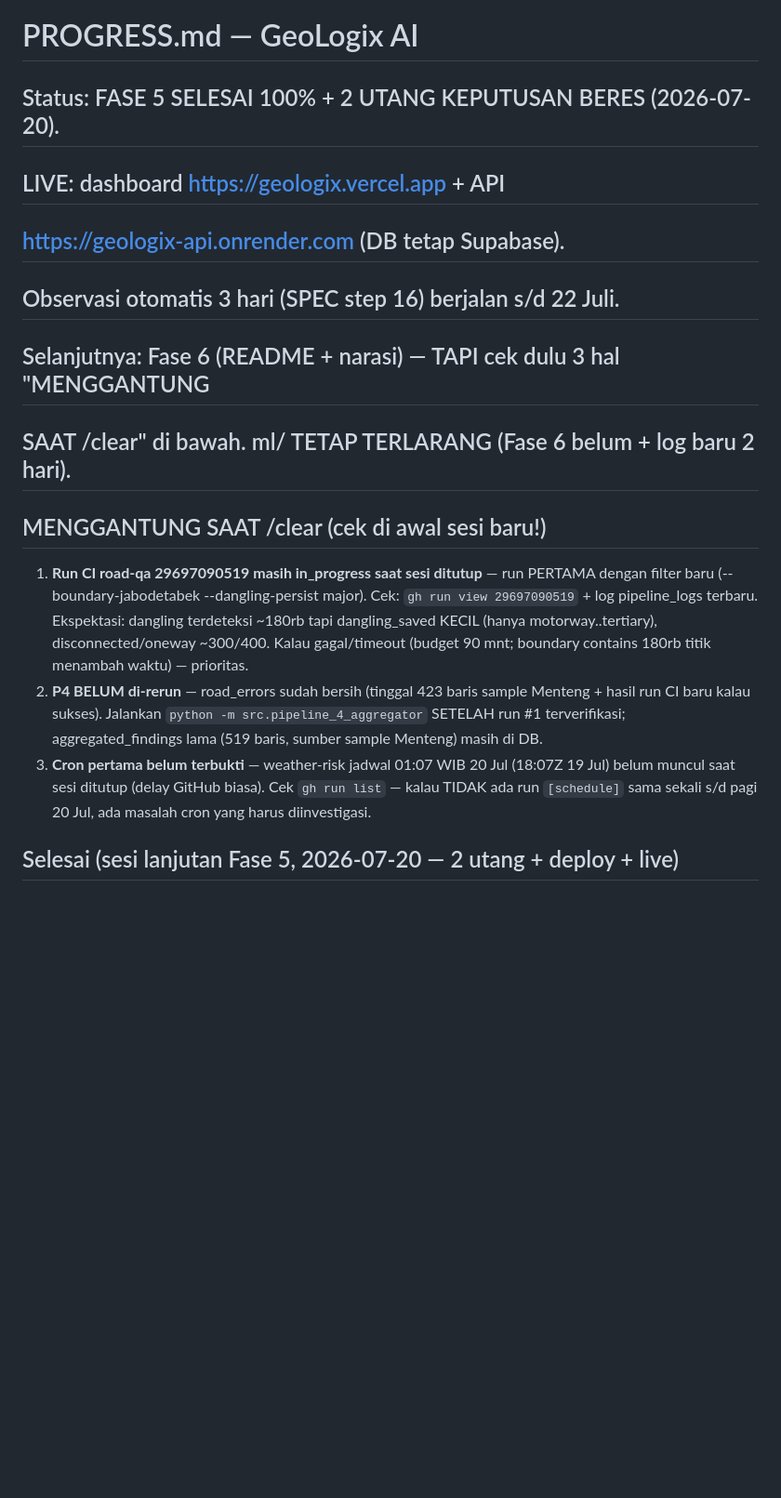
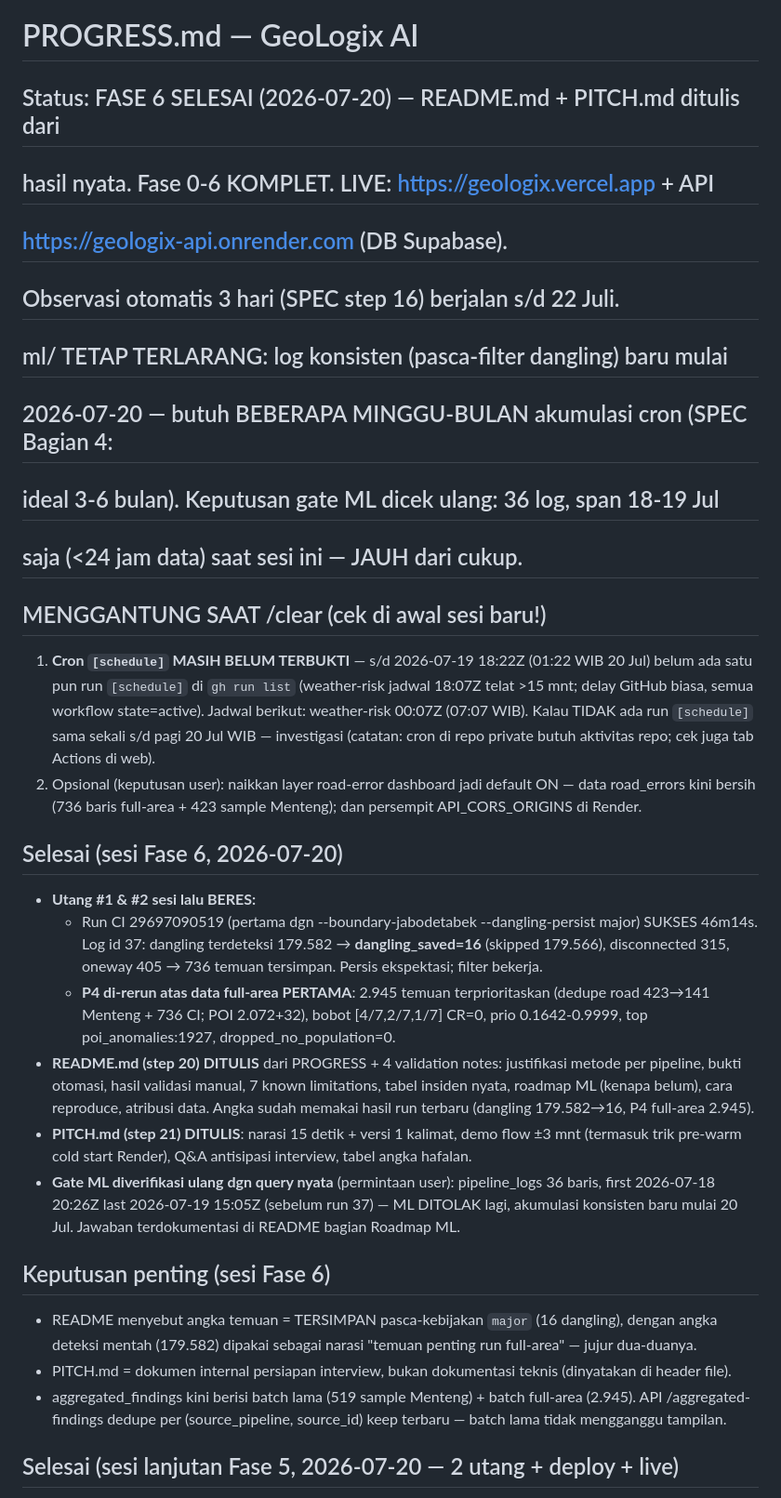
Before and after one commit to nandaisnanda/geologix, a Markdown page: PROGRESS.md, the part around the change. Shown at 93% size. GitHub-like rendering; blank space fills up the shorter version.

Commit message:
Fase 6 selesai: README metodologi + PITCH narasi interview; utang run CI & rerun P4 beres

```diff
--- a/PROGRESS.md
+++ b/PROGRESS.md
@@ -1,27 +1,58 @@
 # PROGRESS.md — GeoLogix AI
 
-## Status: FASE 5 SELESAI 100% + 2 UTANG KEPUTUSAN BERES (2026-07-20).
-## LIVE: dashboard https://geologix.vercel.app + API
-## https://geologix-api.onrender.com (DB tetap Supabase).
+## Status: FASE 6 SELESAI (2026-07-20) — README.md + PITCH.md ditulis dari
+## hasil nyata. Fase 0-6 KOMPLET. LIVE: https://geologix.vercel.app + API
+## https://geologix-api.onrender.com (DB Supabase).
 ## Observasi otomatis 3 hari (SPEC step 16) berjalan s/d 22 Juli.
-## Selanjutnya: Fase 6 (README + narasi) — TAPI cek dulu 3 hal "MENGGANTUNG
-## SAAT /clear" di bawah. ml/ TETAP TERLARANG (Fase 6 belum + log baru 2 hari).
+## ml/ TETAP TERLARANG: log konsisten (pasca-filter dangling) baru mulai
+## 2026-07-20 — butuh BEBERAPA MINGGU-BULAN akumulasi cron (SPEC Bagian 4:
+## ideal 3-6 bulan). Keputusan gate ML dicek ulang: 36 log, span 18-19 Jul
+## saja (<24 jam data) saat sesi ini — JAUH dari cukup.
 
 ## MENGGANTUNG SAAT /clear (cek di awal sesi baru!)
-1. **Run CI road-qa 29697090519 masih in_progress saat sesi ditutup** — run
-   PERTAMA dengan filter baru (--boundary-jabodetabek --dangling-persist
-   major). Cek: `gh run view 29697090519` + log pipeline_logs terbaru.
-   Ekspektasi: dangling terdeteksi ~180rb tapi dangling_saved KECIL (hanya
-   motorway..tertiary), disconnected/oneway ~300/400. Kalau gagal/timeout
-   (budget 90 mnt; boundary contains 180rb titik menambah waktu) — prioritas.
-2. **P4 BELUM di-rerun** — road_errors sudah bersih (tinggal 423 baris sample
-   Menteng + hasil run CI baru kalau sukses). Jalankan
-   `python -m src.pipeline_4_aggregator` SETELAH run #1 terverifikasi;
-   aggregated_findings lama (519 baris, sumber sample Menteng) masih di DB.
-3. **Cron pertama belum terbukti** — weather-risk jadwal 01:07 WIB 20 Jul
-   (18:07Z 19 Jul) belum muncul saat sesi ditutup (delay GitHub biasa).
-   Cek `gh run list` — kalau TIDAK ada run `[schedule]` sama sekali s/d
-   pagi 20 Jul, ada masalah cron yang harus diinvestigasi.
+1. **Cron `[schedule]` MASIH BELUM TERBUKTI** — s/d 2026-07-19 18:22Z
+   (01:22 WIB 20 Jul) belum ada satu pun run `[schedule]` di `gh run list`
+   (weather-risk jadwal 18:07Z telat >15 mnt; delay GitHub biasa, semua
+   workflow state=active). Jadwal berikut: weather-risk 00:07Z (07:07 WIB).
+   Kalau TIDAK ada run `[schedule]` sama sekali s/d pagi 20 Jul WIB —
+   investigasi (catatan: cron di repo private butuh aktivitas repo; cek juga
+   tab Actions di web).
+2. Opsional (keputusan user): naikkan layer road-error dashboard jadi
+   default ON — data road_errors kini bersih (736 baris full-area + 423
+   sample Menteng); dan persempit API_CORS_ORIGINS di Render.
+
+## Selesai (sesi Fase 6, 2026-07-20)
+- **Utang #1 & #2 sesi lalu BERES:**
+  - Run CI 29697090519 (pertama dgn --boundary-jabodetabek
+    --dangling-persist major) SUKSES 46m14s. Log id 37: dangling terdeteksi
+    179.582 → **dangling_saved=16** (skipped 179.566), disconnected 315,
+    oneway 405 → 736 temuan tersimpan. Persis ekspektasi; filter bekerja.
+  - **P4 di-rerun atas data full-area PERTAMA**: 2.945 temuan
+    terprioritaskan (dedupe road 423→141 Menteng + 736 CI; POI 2.072+32),
+    bobot [4/7,2/7,1/7] CR=0, prio 0.1642-0.9999, top poi_anomalies:1927,
+    dropped_no_population=0.
+- **README.md (step 20) DITULIS** dari PROGRESS + 4 validation notes:
+  justifikasi metode per pipeline, bukti otomasi, hasil validasi manual,
+  7 known limitations, tabel insiden nyata, roadmap ML (kenapa belum),
+  cara reproduce, atribusi data. Angka sudah memakai hasil run terbaru
+  (dangling 179.582→16, P4 full-area 2.945).
+- **PITCH.md (step 21) DITULIS**: narasi 15 detik + versi 1 kalimat,
+  demo flow ±3 mnt (termasuk trik pre-warm cold start Render), Q&A
+  antisipasi interview, tabel angka hafalan.
+- **Gate ML diverifikasi ulang dgn query nyata** (permintaan user):
+  pipeline_logs 36 baris, first 2026-07-18 20:26Z last 2026-07-19 15:05Z
+  (sebelum run 37) — ML DITOLAK lagi, akumulasi konsisten baru mulai
+  20 Jul. Jawaban terdokumentasi di README bagian Roadmap ML.
+
+## Keputusan penting (sesi Fase 6)
+- README menyebut angka temuan = TERSIMPAN pasca-kebijakan `major`
+  (16 dangling), dengan angka deteksi mentah (179.582) dipakai sebagai
+  narasi "temuan penting run full-area" — jujur dua-duanya.
+- PITCH.md = dokumen internal persiapan interview, bukan dokumentasi teknis
+  (dinyatakan di header file).
+- aggregated_findings kini berisi batch lama (519 sample Menteng) + batch
+  full-area (2.945). API /aggregated-findings dedupe per (source_pipeline,
+  source_id) keep terbaru — batch lama tidak mengganggu tampilan.
 
 ## Selesai (sesi lanjutan Fase 5, 2026-07-20 — 2 utang + deploy + live)
 - **Utang #1 BERES** (commit 74dc07a): runner P1 kini punya
```
Also changed, not shown: PITCH.md (added, +66 -0 lines), README.md (added, +272 -0 lines).
